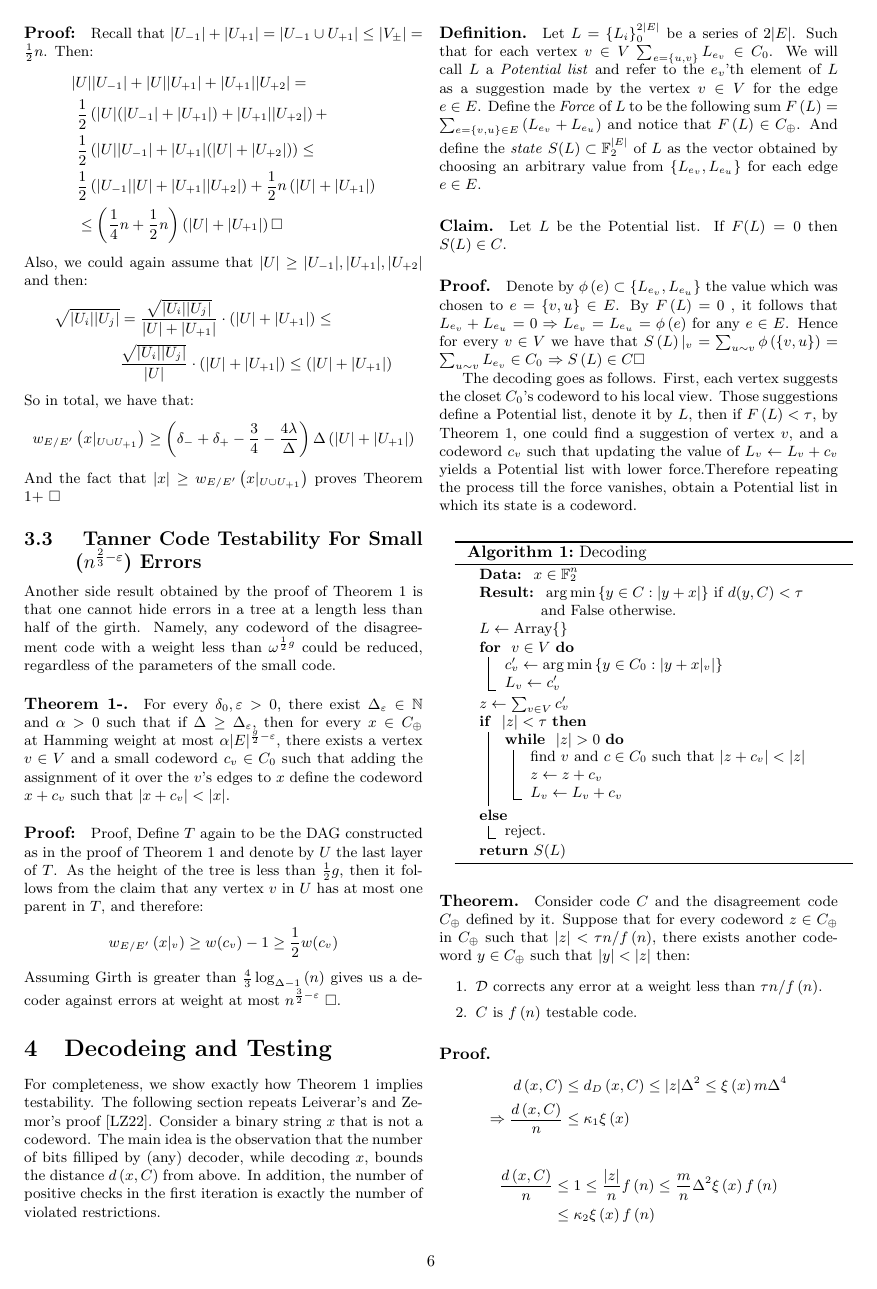
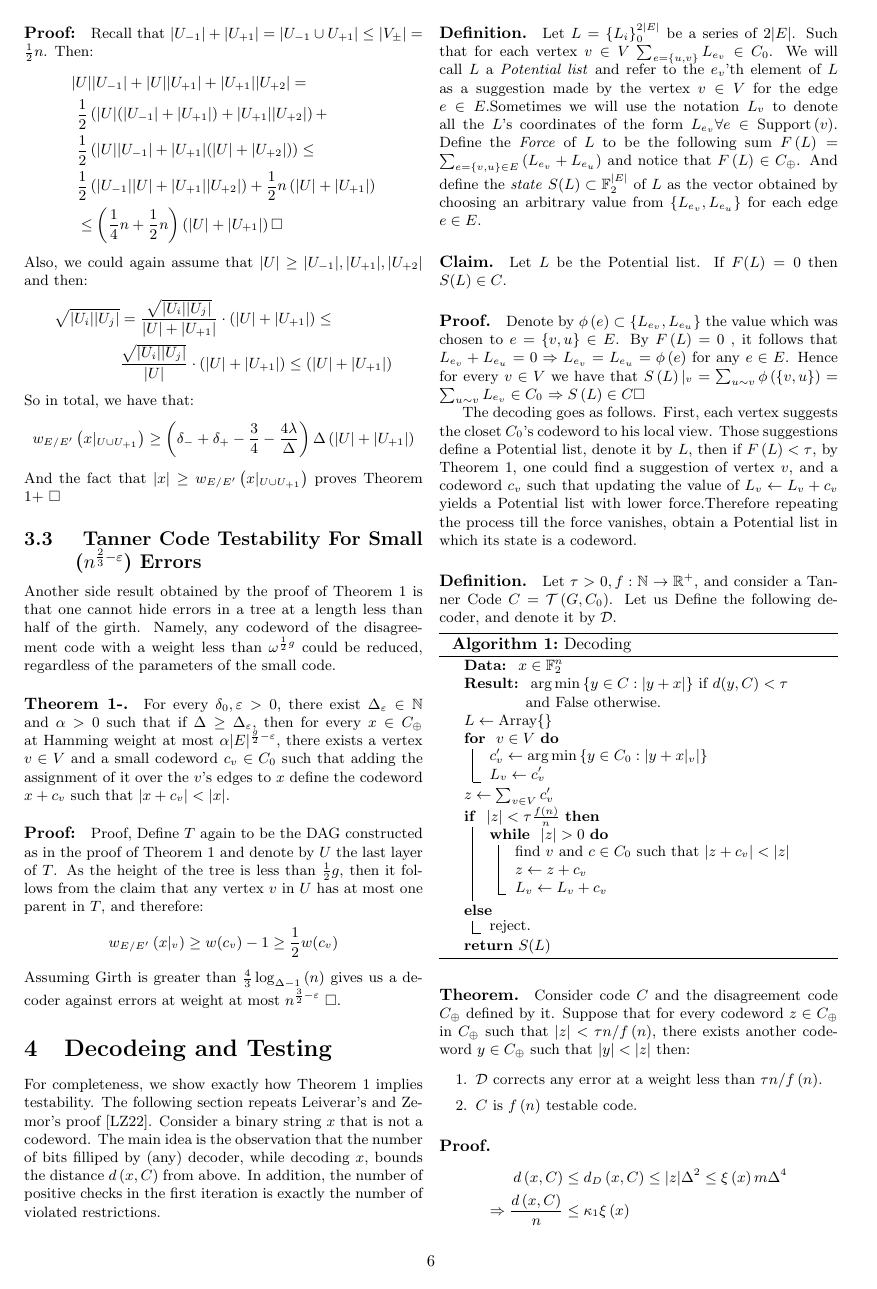
Before and after one commit to dudupo/Academic, a LaTeX document (projects/NLTES_project/ldpc_ltc.tex): page 6 of 7. The pictures show the PDF file projects/pdfs/ldpc_ltc.pdf that the author committed with the source.

Commit message:
compiling -Fri Nov  4 12:22:36 PM IST 2022

```diff
--- a/projects/NLTES_project/ldpc_ltc.tex
+++ b/projects/NLTES_project/ldpc_ltc.tex
@@ -342,12 +342,12 @@ Assuming Girth is greater than $\frac{4}{3}\log_{\Delta-1}\left( n \right)$  giv
 For completeness, we show exactly how Theorem 1 implies testability. The following section repeats Leiverar's and Zemor's proof \cite{leverrier2022quantum}. Consider a binary string $x$ that is not a codeword. The main idea is the observation that the number of bits filliped by (any) decoder, while decoding $x$, bounds the distance $d\left( x,C \right)$ from above. In addition, the number of positive checks in the first iteration is exactly the number of violated restrictions.
 %\begin{figure*}[h]
 %\begin{adjustbox}{width=\textwidth}
-\paragraph{Definition.}Let $L = \{L_{i}\}^{2|E|}_{0}$  be a series of $2|E|$. Such that for each vertex $ v \in V$ $\sum_{ e = \{u,v\} }{ L_{e_v} } \in C_{0}$. We will call $L$ a \textit{Potential list} and refer to the $e_{v}$'th element of $L$ as a suggestion made by the vertex $v \in V$ for the edge $e \in E$. Define the \textit{Force} of $L$ to be the following sum $  F\left( L \right) = \sum_{e = \{v,u\} \in E }{ \left(L_{e_v} + L_{e_u}\right) }$ and notice that $ F\left( L \right) \in C_{\oplus}$. And define the \textit{state} $S(L) \subset \mathbb{F}^{|E|}_{2}$ of $L$ as the vector obtained by choosing an arbitrary value from $ \{ L_{e_v}, L_{e_u} \}$ for each edge $e \in E$.
+\paragraph{Definition.}Let $L = \{L_{i}\}^{2|E|}_{0}$  be a series of $2|E|$. Such that for each vertex $ v \in V$ $\sum_{ e = \{u,v\} }{ L_{e_v} } \in C_{0}$. We will call $L$ a \textit{Potential list} and refer to the $e_{v}$'th element of $L$ as a suggestion made by the vertex $v \in V$ for the edge $e \in E$.Sometimes we will use the notation $L_{v}$ to denote all the $L$'s coordinates of the form $ L_{e_{v}} \forall e \in \text{Support} \left( v \right) $. Define the \textit{Force} of $L$ to be the following sum $  F\left( L \right) = \sum_{e = \{v,u\} \in E }{ \left(L_{e_v} + L_{e_u}\right) }$ and notice that $ F\left( L \right) \in C_{\oplus}$. And define the \textit{state} $S(L) \subset \mathbb{F}^{|E|}_{2}$ of $L$ as the vector obtained by choosing an arbitrary value from $ \{ L_{e_v}, L_{e_u} \}$ for each edge $e \in E$.
 \paragraph{Claim.} Let $L$ be the Potential list. If $F(L)=0$ then $S(L)\in C$.
 \paragraph{Proof.} Denote by $\phi\left( e \right) \subset \{ L_{e_v}, L_{e_u} \}$ the value which was chosen to $e = \{v,u\} \in E$. By $F\left(L\right) = 0$ , it follows that $ L_{e_v} + L_{e_u} = 0 \Rightarrow L_{e_v} = L_{e_u} = \phi\left( e \right) $ for any $e \in E$. Hence for every $v\in V$ we have that $ S\left( L \right)|_{v} = \sum_{u \sim v}{ \phi\left( \{v,u\} \right) } =  \sum_{u \sim v}{ L_{e_v }} \in C_{0}$ $ \Rightarrow S\left( L \right) \in C \square$
 
 The decoding goes as follows. First, each vertex suggests the closet $C_{0}$'s codeword to his local view. Those suggestions define a Potential list, denote it by $L$, then if $F\left( L \right) <\tau$, by Theorem 1, one could find a suggestion of vertex $v$, and a codeword $c_v$ such that updating the value of $L_{v} \leftarrow L_{v} + c_{v}$ yields a Potential list with lower force.Therefore repeating the process till the force vanishes, obtain a Potential list in which its state is a codeword.
-\paragraph{}
+\paragraph{Definition.} Let $\tau > 0, f : \mathbb{N} \rightarrow \mathbb{R^{+}}$, and consider a Tanner Code $C = \mathcal{T}\left( G, C_{0} \right)$. Let us Define the following decoder, and denote it by $\mathcal{D}$.
 
 \begin{algorithm}[H]
   \caption{Decoding}
@@ -360,7 +360,7 @@ $ L \leftarrow \text{Array} \{ \} $\\
   $ L_{v} \leftarrow c^{\prime}_{v}$
  }
  $ z \leftarrow \sum_{v \in V}{c^{\prime}_{v}} $\\
- \eIf{ $ |z| < \tau $}{
+ \eIf{ $ |z| < \tau \frac{f\left( n \right)}{n} $}{
   \While{ $|z| > 0$ }{
    find $v$ and $c \in C_{0}$ such that $|z + c_{v}| < |z|$\\
    $z \leftarrow z + c_{v}$ \\
```
Also changed, not shown: projects/pdfs/ldpc_ltc.pdf.
